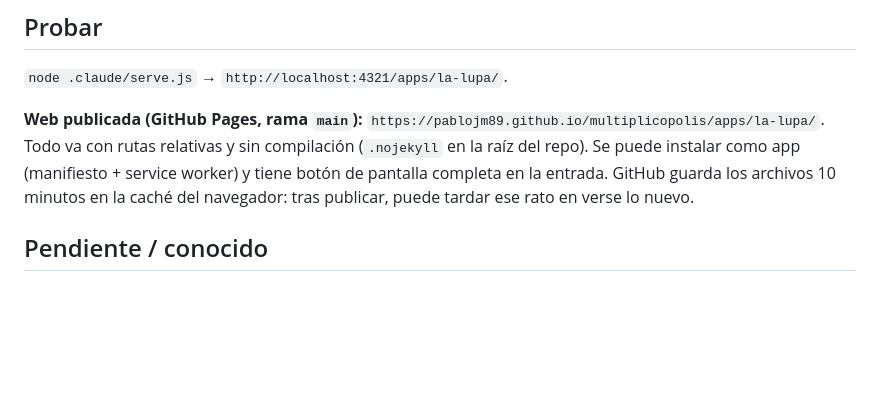
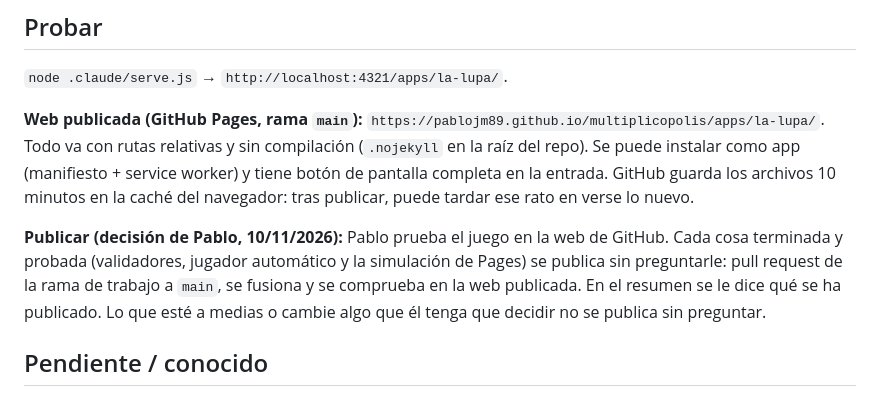
Before and after one commit to pablojm89/multiplicopolis, a Markdown page: apps/la-lupa/CLAUDE.md, the part around the change. Drawn GitHub-style; blank space fills up the shorter version.

Commit message:
La Lupa: anotada la decisión de publicar cada cosa terminada y probada
Co-Authored-By: Claude Fable 5.2 <noreply@anthropic.com>
Claude-Session: https://claude.ai/code/session_01ByNdSpSohReEXNiTNJvqM3

```diff
--- a/apps/la-lupa/CLAUDE.md
+++ b/apps/la-lupa/CLAUDE.md
@@ -89,6 +89,8 @@ Siempre abierta desde el tablón (y desde el informe de cada caso). Se registra
 
 **Web publicada (GitHub Pages, rama `main`):** `https://pablojm89.github.io/multiplicopolis/apps/la-lupa/`. Todo va con rutas relativas y sin compilación (`.nojekyll` en la raíz del repo). Se puede instalar como app (manifiesto + service worker) y tiene botón de pantalla completa en la entrada. GitHub guarda los archivos 10 minutos en la caché del navegador: tras publicar, puede tardar ese rato en verse lo nuevo.
 
+**Publicar (decisión de Pablo, 10/11/2026):** Pablo prueba el juego en la web de GitHub. Cada cosa terminada y probada (validadores, jugador automático y la simulación de Pages) se publica sin preguntarle: pull request de la rama de trabajo a `main`, se fusiona y se comprueba en la web publicada. En el resumen se le dice qué se ha publicado. Lo que esté a medias o cambie algo que él tenga que decidir no se publica sin preguntar.
+
 ## Pendiente / conocido
 
 - Arte de la temporada 1 completo (lotes 1-7), con Robles corregido por GPT. Lotes 8 y 9 integrados (10/11): las lupas de nivel (`lupaImg()`), las placas de rango (`placaRango()`) y el icono de la app ya se usan; la salamanquesa, el mapa, el álbum, la mesa, las insignias y todo el arte de la temporada 2 (lugares, `viajera`, objetos de la trama) están en `arte/` a la espera de la exploración (`EXPLORACION.md`) y de los casos de 6.º (`TEMPORADA-2.md`).
```
Also changed, not shown: apps/la-lupa/BITACORA.md (+2 -0 lines).
